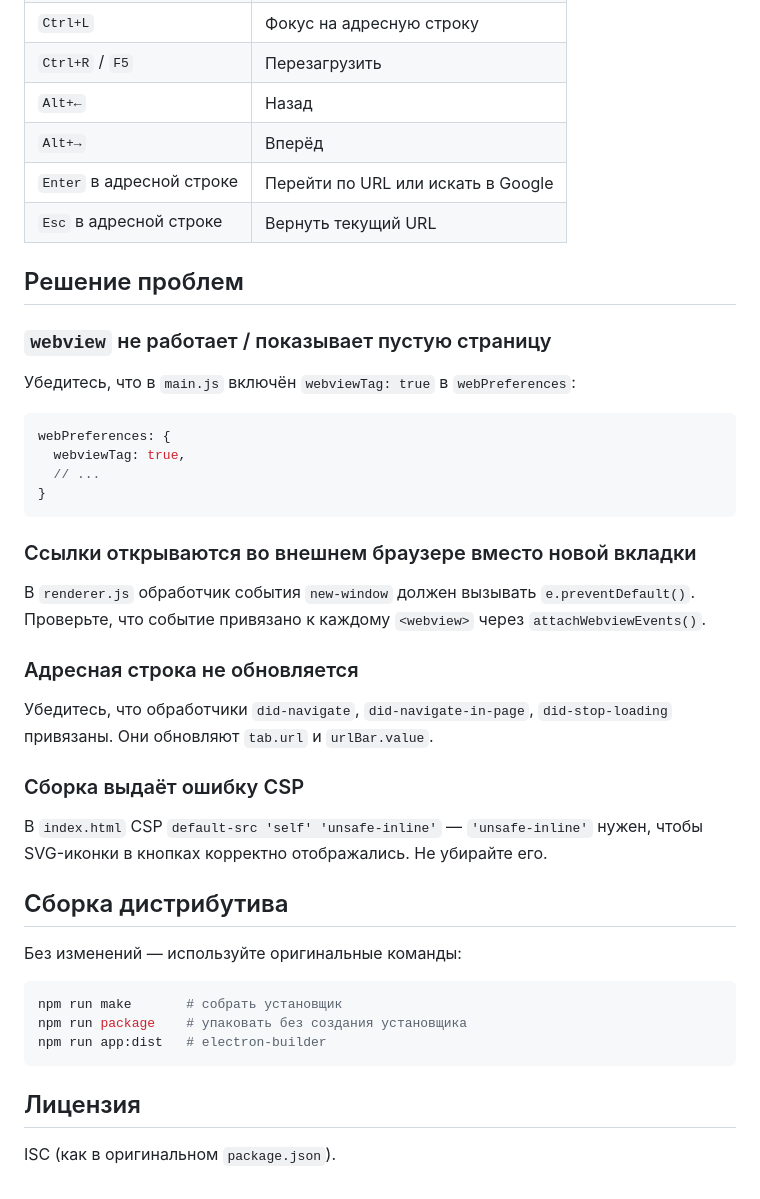
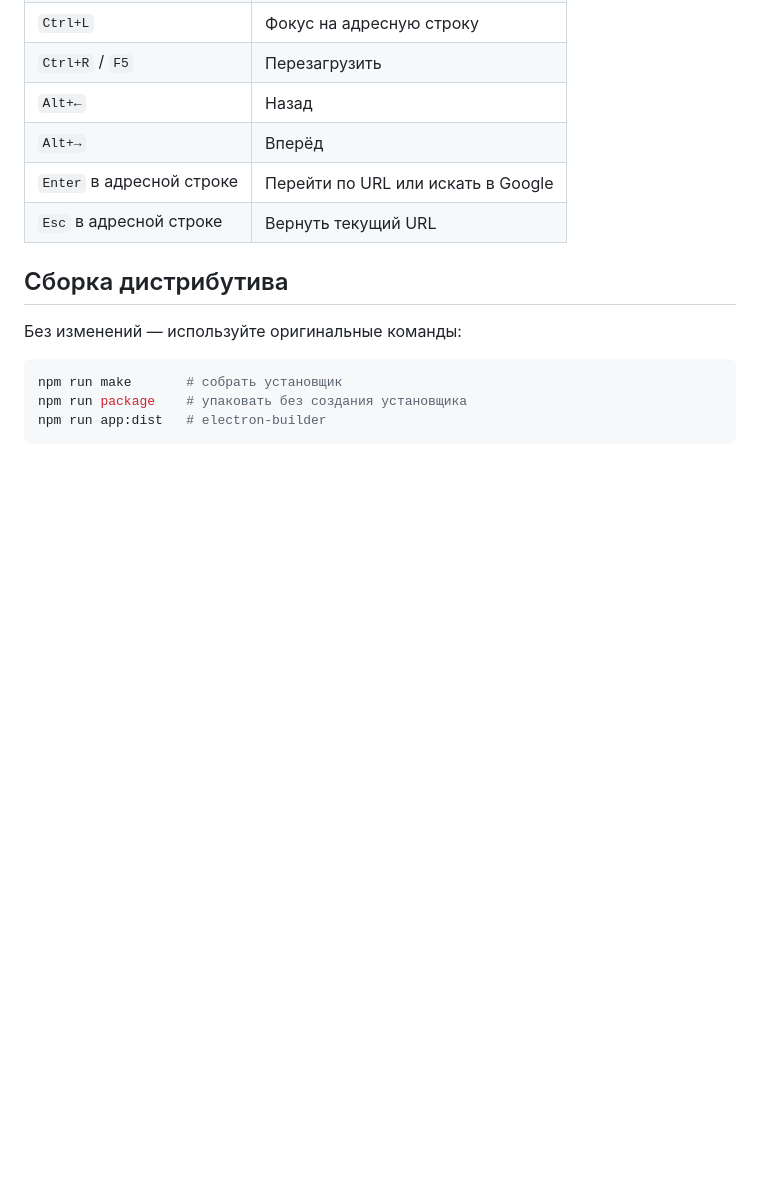
Before and after one commit to davidusPLAY228/Desktop-ZvukApp, a Markdown page: README.md, the part around one of its changes. GitHub-like rendering; blank space fills up the shorter version.

````diff
--- a/README.md
+++ b/README.md
@@ -119,33 +89,6 @@ npm run startforge
 | `Enter` в адресной строке | Перейти по URL или искать в Google |
 | `Esc` в адресной строке | Вернуть текущий URL |
 
-## Решение проблем
-
-### `webview` не работает / показывает пустую страницу
-
-Убедитесь, что в `main.js` включён `webviewTag: true` в `webPreferences`:
-```js
-webPreferences: {
-  webviewTag: true,
-  // ...
-}
-```
-
-### Ссылки открываются во внешнем браузере вместо новой вкладки
-
-В `renderer.js` обработчик события `new-window` должен вызывать `e.preventDefault()`.
-Проверьте, что событие привязано к каждому `<webview>` через `attachWebviewEvents()`.
-
-### Адресная строка не обновляется
-
-Убедитесь, что обработчики `did-navigate`, `did-navigate-in-page`, `did-stop-loading`
-привязаны. Они обновляют `tab.url` и `urlBar.value`.
-
-### Сборка выдаёт ошибку CSP
-
-В `index.html` CSP `default-src 'self' 'unsafe-inline'` — `'unsafe-inline'` нужен,
-чтобы SVG-иконки в кнопках корректно отображались. Не убирайте его.
-
 ## Сборка дистрибутива
 
 Без изменений — используйте оригинальные команды:
@@ -154,7 +97,3 @@ npm run make       # собрать установщик
 npm run package    # упаковать без создания установщика
 npm run app:dist   # electron-builder
 ```
-
-## Лицензия
-
-ISC (как в оригинальном `package.json`).
````
Also changed, not shown: other parts of README.md (+21 -51 lines).
